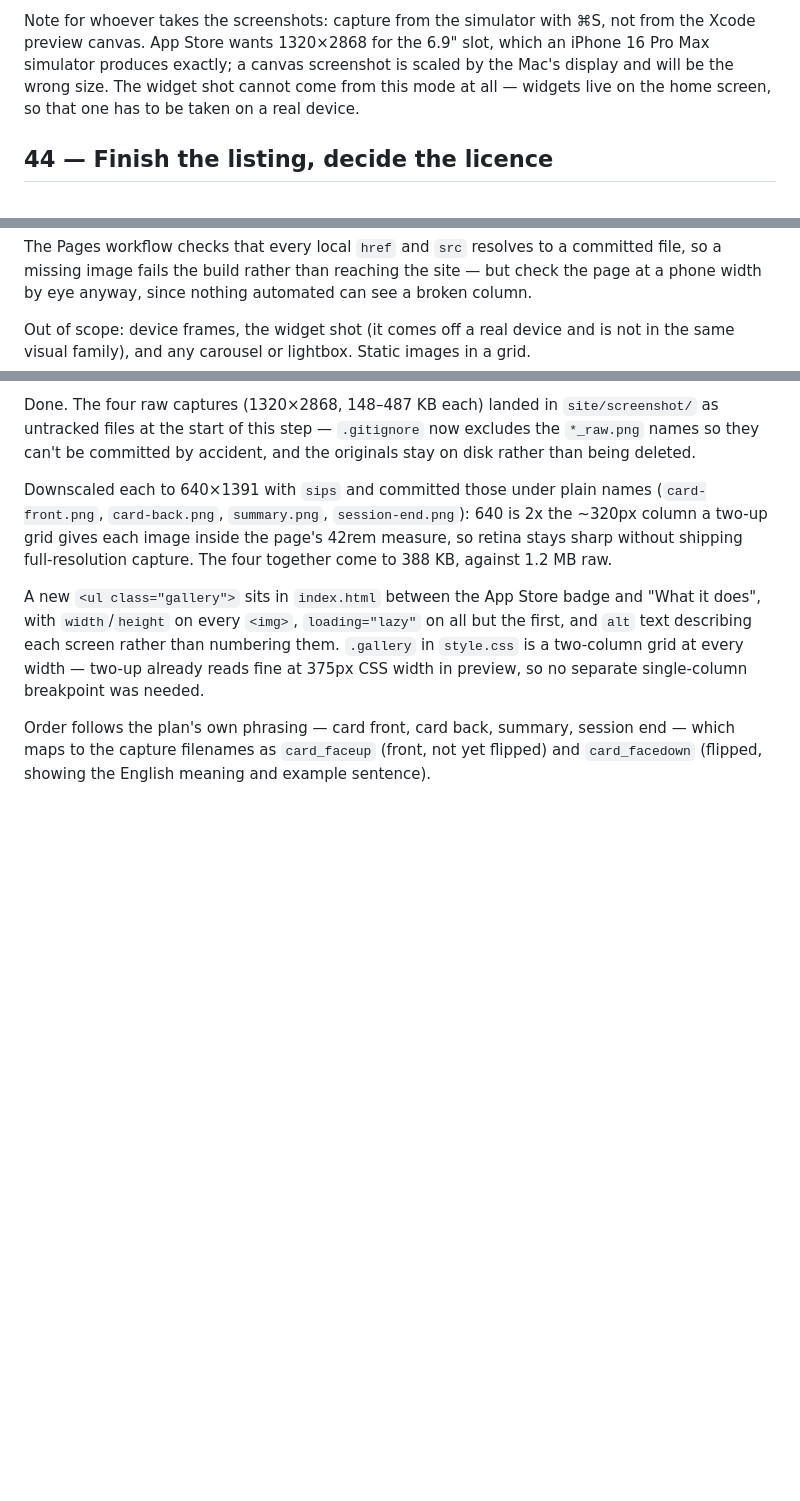
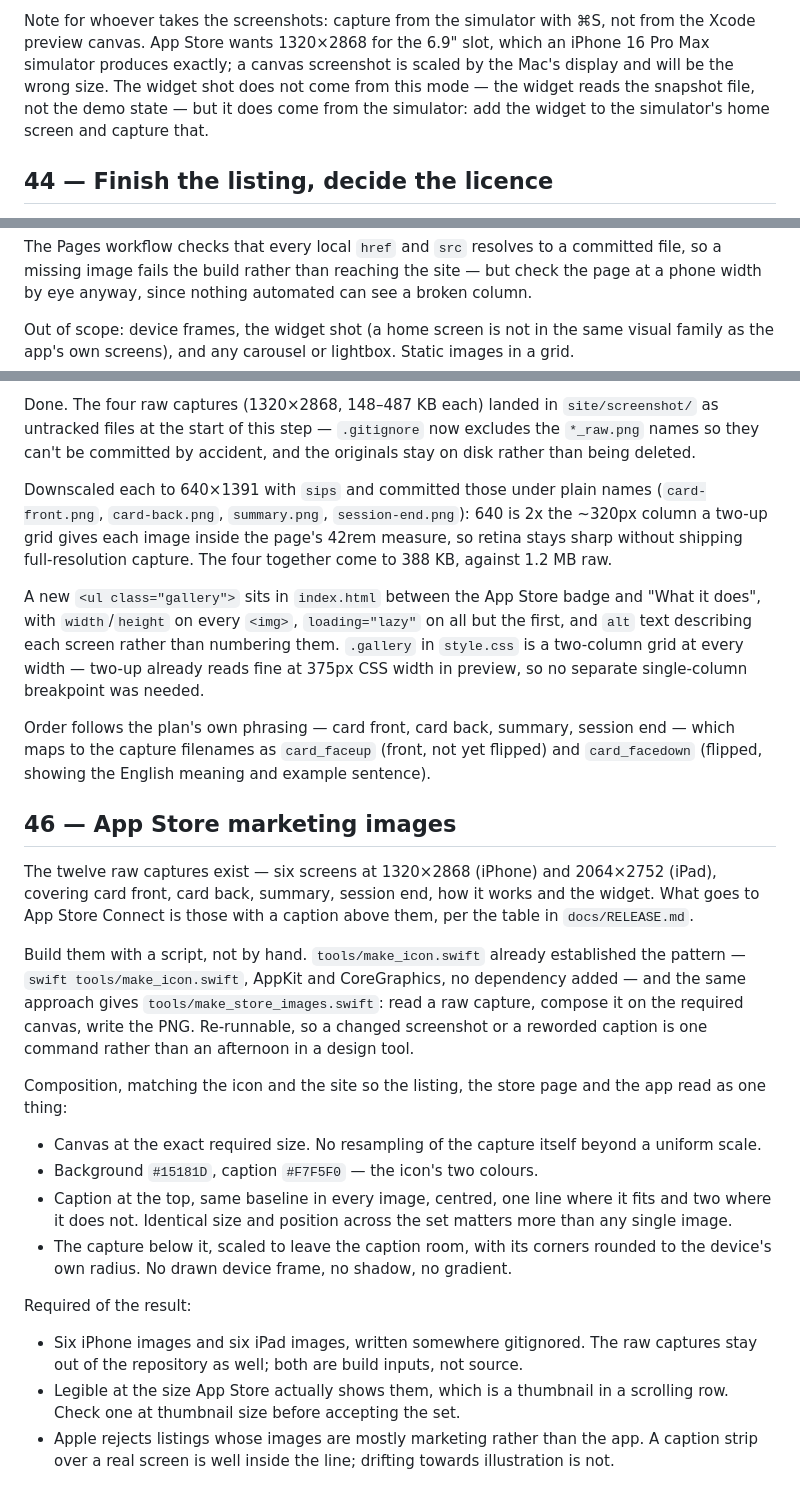
Before and after one commit to mfsaglam/wordlern, a Markdown page: docs/PLAN.md, 3 parts joined by grey strips. GitHub-like rendering; blank space fills up the shorter version.

Commit message:
plan: widgets capture fine from the simulator; add step 46 (store images)
The claim that a widget screenshot needs a real device was wrong - adding the widget to the simulator's home screen works, and the user has the captures to prove it. Three places said otherwise.

Co-Authored-By: Claude <noreply@anthropic.com>

```diff
--- a/docs/PLAN.md
+++ b/docs/PLAN.md
@@ -191,8 +191,9 @@ machine but are not in the repository.
 Note for whoever takes the screenshots: capture from the simulator with ⌘S, not from the Xcode
 preview canvas. App Store wants 1320×2868 for the 6.9" slot, which an iPhone 16 Pro Max simulator
 produces exactly; a canvas screenshot is scaled by the Mac's display and will be the wrong size.
-The widget shot cannot come from this mode at all — widgets live on the home screen, so that one
-has to be taken on a real device.
+The widget shot does not come from this mode — the widget reads the snapshot file, not the demo
+state — but it does come from the simulator: add the widget to the simulator's home screen and
+capture that.
 
 ## 44 — Finish the listing, decide the licence
 
@@ -282,8 +283,8 @@ The Pages workflow checks that every local `href` and `src` resolves to a commit
 missing image fails the build rather than reaching the site — but check the page at a phone width
 by eye anyway, since nothing automated can see a broken column.
 
-Out of scope: device frames, the widget shot (it comes off a real device and is not in the same
-visual family), and any carousel or lightbox. Static images in a grid.
+Out of scope: device frames, the widget shot (a home screen is not in the same visual family as
+the app's own screens), and any carousel or lightbox. Static images in a grid.
 
 Done. The four raw captures (1320×2868, 148–487 KB each) landed in `site/screenshot/` as
 untracked files at the start of this step — `.gitignore` now excludes the `*_raw.png` names so
@@ -303,3 +304,34 @@ single-column breakpoint was needed.
 Order follows the plan's own phrasing — card front, card back, summary, session end — which
 maps to the capture filenames as `card_faceup` (front, not yet flipped) and `card_facedown`
 (flipped, showing the English meaning and example sentence).
+
+## 46 — App Store marketing images
+
+The twelve raw captures exist — six screens at 1320×2868 (iPhone) and 2064×2752 (iPad), covering
+card front, card back, summary, session end, how it works and the widget. What goes to App Store
+Connect is those with a caption above them, per the table in `docs/RELEASE.md`.
+
+Build them with a script, not by hand. `tools/make_icon.swift` already established the pattern —
+`swift tools/make_icon.swift`, AppKit and CoreGraphics, no dependency added — and the same approach
+gives `tools/make_store_images.swift`: read a raw capture, compose it on the required canvas, write
+the PNG. Re-runnable, so a changed screenshot or a reworded caption is one command rather than an
+afternoon in a design tool.
+
+Composition, matching the icon and the site so the listing, the store page and the app read as one
+thing:
+
+- Canvas at the exact required size. No resampling of the capture itself beyond a uniform scale.
+- Background `#15181D`, caption `#F7F5F0` — the icon's two colours.
+- Caption at the top, same baseline in every image, centred, one line where it fits and two where
+  it does not. Identical size and position across the set matters more than any single image.
+- The capture below it, scaled to leave the caption room, with its corners rounded to the device's
+  own radius. No drawn device frame, no shadow, no gradient.
+
+Required of the result:
+
+- Six iPhone images and six iPad images, written somewhere gitignored. The raw captures stay out of
+  the repository as well; both are build inputs, not source.
+- Legible at the size App Store actually shows them, which is a thumbnail in a scrolling row. Check
+  one at thumbnail size before accepting the set.
+- Apple rejects listings whose images are mostly marketing rather than the app. A caption strip over
+  a real screen is well inside the line; drifting towards illustration is not.
```
Also changed, not shown: docs/RELEASE.md (+2 -2 lines).
